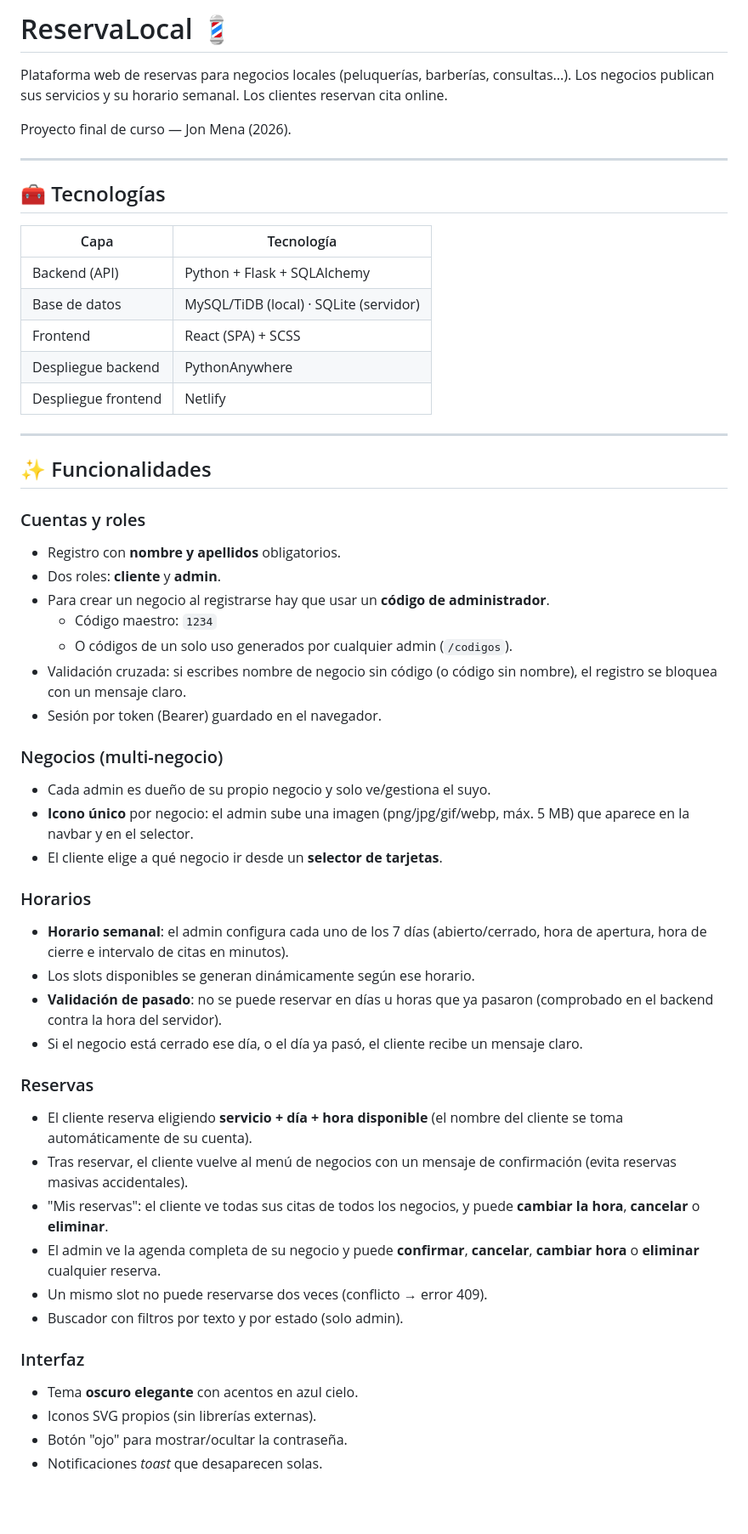
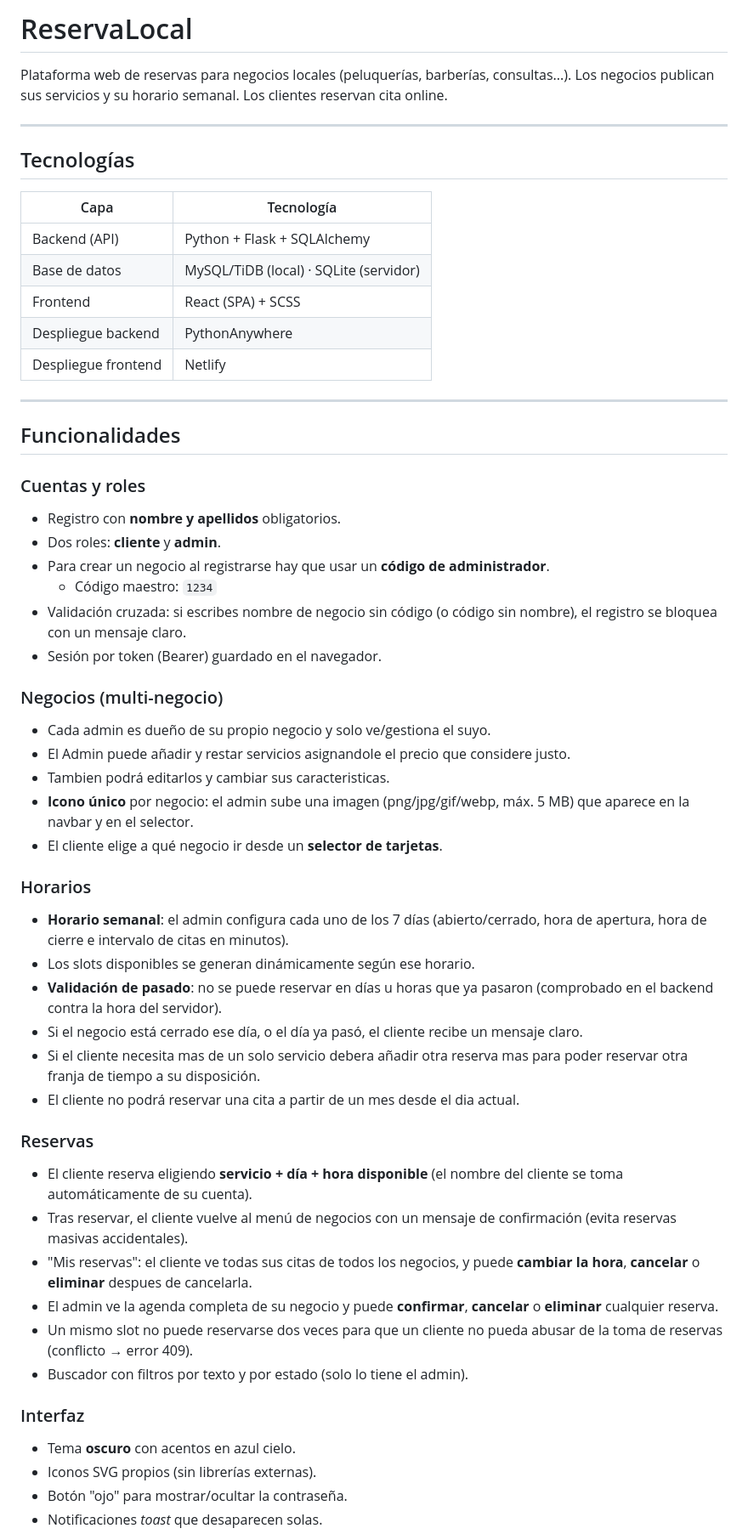
Before and after one commit to JonMena/Proyecto_Final_Reserva_Local_Jon_Mena, a Markdown page: README.md, the part around one of its changes. Shown at 85% size. GitHub-like rendering; blank space fills up the shorter version.

Commit message:
Readme actualizado

```diff
--- a/README.md
+++ b/README.md
@@ -1,13 +1,12 @@
-# ReservaLocal 💈
+# ReservaLocal
 
 Plataforma web de reservas para negocios locales (peluquerías, barberías, consultas...).
 Los negocios publican sus servicios y su horario semanal. Los clientes reservan cita online.
 
-Proyecto final de curso — Jon Mena (2026).
 
 ---
 
-## 🧰 Tecnologías
+## Tecnologías
 
 | Capa | Tecnología |
 |---|---|
@@ -19,19 +18,20 @@ Proyecto final de curso — Jon Mena (2026).
 
 ---
 
-## ✨ Funcionalidades
+## Funcionalidades
 
 ### Cuentas y roles
 - Registro con **nombre y apellidos** obligatorios.
 - Dos roles: **cliente** y **admin**.
 - Para crear un negocio al registrarse hay que usar un **código de administrador**.
   - Código maestro: `1234`
-  - O códigos de un solo uso generados por cualquier admin (`/codigos`).
 - Validación cruzada: si escribes nombre de negocio sin código (o código sin nombre), el registro se bloquea con un mensaje claro.
 - Sesión por token (Bearer) guardado en el navegador.
 
 ### Negocios (multi-negocio)
 - Cada admin es dueño de su propio negocio y solo ve/gestiona el suyo.
+- El Admin puede añadir y restar servicios asignandole el precio que considere justo.
+- Tambien podrá editarlos y cambiar sus caracteristicas.
 - **Icono único** por negocio: el admin sube una imagen (png/jpg/gif/webp, máx. 5 MB) que aparece en la navbar y en el selector.
 - El cliente elige a qué negocio ir desde un **selector de tarjetas**.
 
@@ -40,17 +40,19 @@ Proyecto final de curso — Jon Mena (2026).
 - Los slots disponibles se generan dinámicamente según ese horario.
 - **Validación de pasado**: no se puede reservar en días u horas que ya pasaron (comprobado en el backend contra la hora del servidor).
 - Si el negocio está cerrado ese día, o el día ya pasó, el cliente recibe un mensaje claro.
+- Si el cliente necesita mas de un solo servicio debera añadir otra reserva mas para poder reservar otra franja de tiempo a su disposición.
+- El cliente no podrá reservar una cita a partir de un mes desde el dia actual.
 
 ### Reservas
 - El cliente reserva eligiendo **servicio + día + hora disponible** (el nombre del cliente se toma automáticamente de su cuenta).
 - Tras reservar, el cliente vuelve al menú de negocios con un mensaje de confirmación (evita reservas masivas accidentales).
-- "Mis reservas": el cliente ve todas sus citas de todos los negocios, y puede **cambiar la hora**, **cancelar** o **eliminar**.
-- El admin ve la agenda completa de su negocio y puede **confirmar**, **cancelar**, **cambiar hora** o **eliminar** cualquier reserva.
-- Un mismo slot no puede reservarse dos veces (conflicto → error 409).
-- Buscador con filtros por texto y por estado (solo admin).
+- "Mis reservas": el cliente ve todas sus citas de todos los negocios, y puede **cambiar la hora**, **cancelar** o **eliminar** despues de cancelarla.
+- El admin ve la agenda completa de su negocio y puede **confirmar**, **cancelar** o **eliminar** cualquier reserva.
+- Un mismo slot no puede reservarse dos veces para que un cliente no pueda abusar de la toma de reservas (conflicto → error 409).
+- Buscador con filtros por texto y por estado (solo lo tiene el admin).
 
 ### Interfaz
-- Tema **oscuro elegante** con acentos en azul cielo.
+- Tema **oscuro** con acentos en azul cielo.
 - Iconos SVG propios (sin librerías externas).
 - Botón "ojo" para mostrar/ocultar la contraseña.
 - Notificaciones *toast* que desaparecen solas.
```
Also changed, not shown: other parts of README.md (+1 -15 lines).
